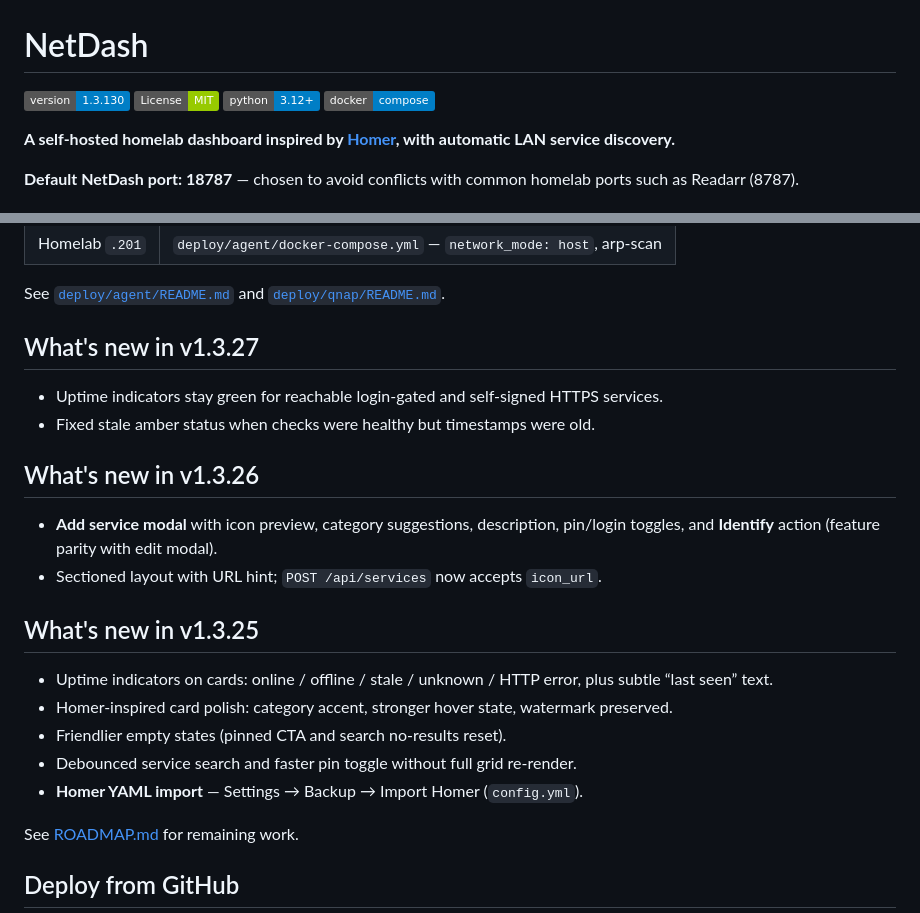
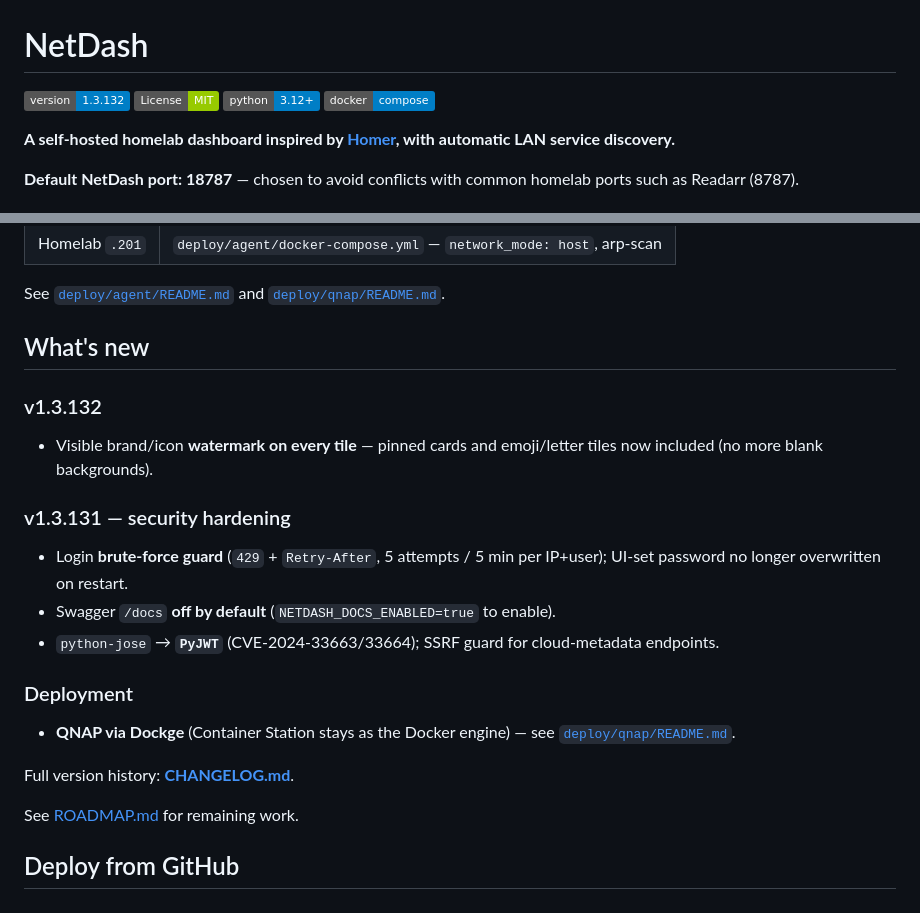
Before and after one commit to lobrzut/netdash, a Markdown page: README.md, 2 parts joined by grey strips. Rendered like a GitHub page; badges without logos.

Commit message:
docs: refresh README - version badge 1.3.132, current Whats-new and Dockge note

```diff
--- a/README.md
+++ b/README.md
@@ -1,6 +1,6 @@
 # NetDash
 
-[![Version](https://img.shields.io/badge/version-1.3.130-blue)](app/config.py)
+[![Version](https://img.shields.io/badge/version-1.3.132-blue)](app/config.py)
 [![License: MIT](https://img.shields.io/badge/License-MIT-green.svg)](LICENSE)
 [![Python 3.12+](https://img.shields.io/badge/python-3.12+-blue.svg)](requirements.txt)
 [![Docker](https://img.shields.io/badge/docker-compose-blue.svg)](docker-compose.yml)
@@ -78,23 +78,23 @@ If NetDash runs on a low-power NAS (for example QNAP) without safe LAN scan acce
 
 See [`deploy/agent/README.md`](deploy/agent/README.md) and [`deploy/qnap/README.md`](deploy/qnap/README.md).
 
-## What's new in v1.3.27
+## What's new
 
-- Uptime indicators stay green for reachable login-gated and self-signed HTTPS services.
-- Fixed stale amber status when checks were healthy but timestamps were old.
+### v1.3.132
 
-## What's new in v1.3.26
+- Visible brand/icon **watermark on every tile** — pinned cards and emoji/letter tiles now included (no more blank backgrounds).
 
-- **Add service modal** with icon preview, category suggestions, description, pin/login toggles, and **Identify** action (feature parity with edit modal).
-- Sectioned layout with URL hint; `POST /api/services` now accepts `icon_url`.
+### v1.3.131 — security hardening
 
-## What's new in v1.3.25
+- Login **brute-force guard** (`429` + `Retry-After`, 5 attempts / 5 min per IP+user); UI-set password no longer overwritten on restart.
+- Swagger `/docs` **off by default** (`NETDASH_DOCS_ENABLED=true` to enable).
+- `python-jose` → **`PyJWT`** (CVE-2024-33663/33664); SSRF guard for cloud-metadata endpoints.
 
-- Uptime indicators on cards: online / offline / stale / unknown / HTTP error, plus subtle “last seen” text.
-- Homer-inspired card polish: category accent, stronger hover state, watermark preserved.
-- Friendlier empty states (pinned CTA and search no-results reset).
-- Debounced service search and faster pin toggle without full grid re-render.
-- **Homer YAML import** — Settings → Backup → Import Homer (`config.yml`).
+### Deployment
+
+- **QNAP via Dockge** (Container Station stays as the Docker engine) — see [`deploy/qnap/README.md`](deploy/qnap/README.md).
+
+Full version history: **[CHANGELOG.md](CHANGELOG.md)**.
 
 See [ROADMAP.md](ROADMAP.md) for remaining work.
 
```
